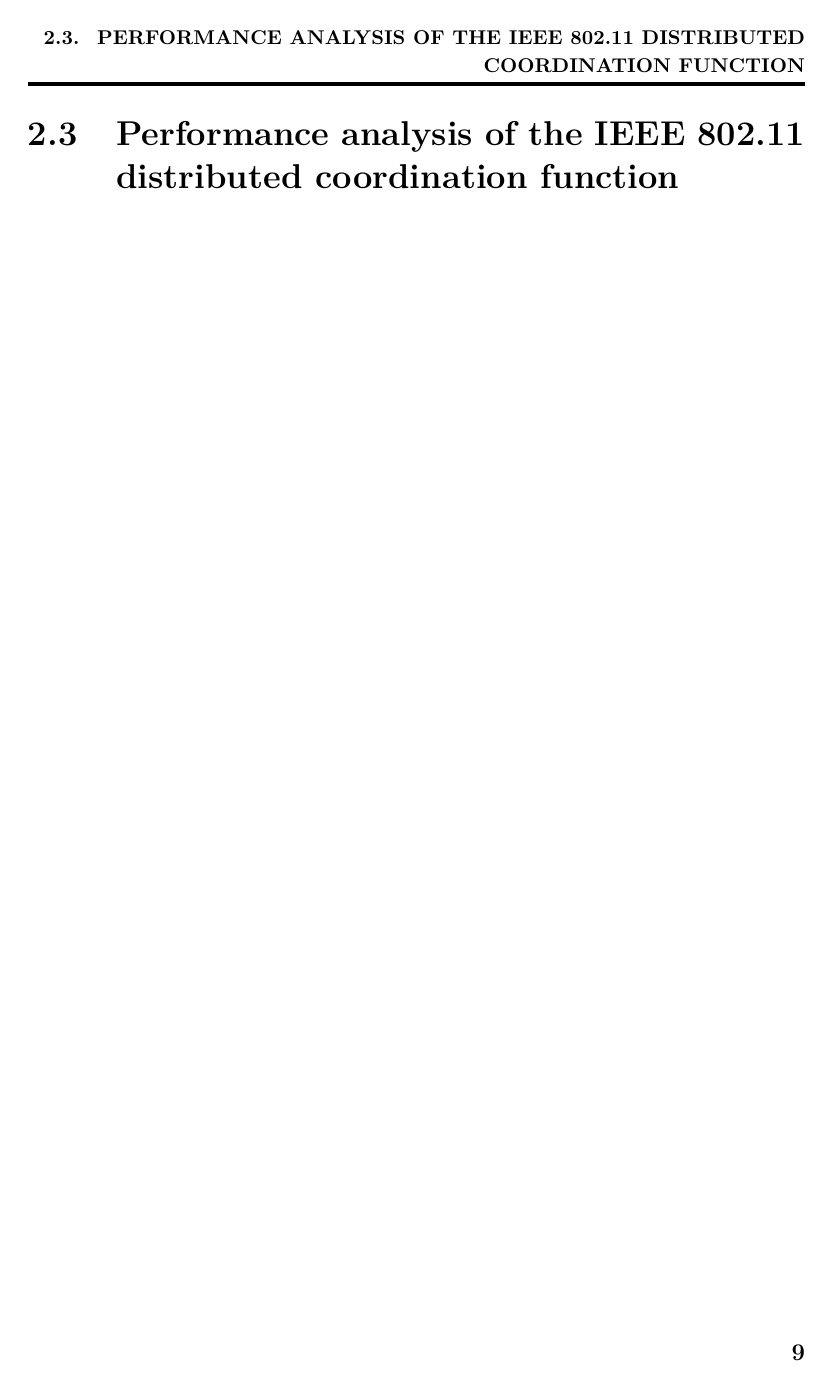
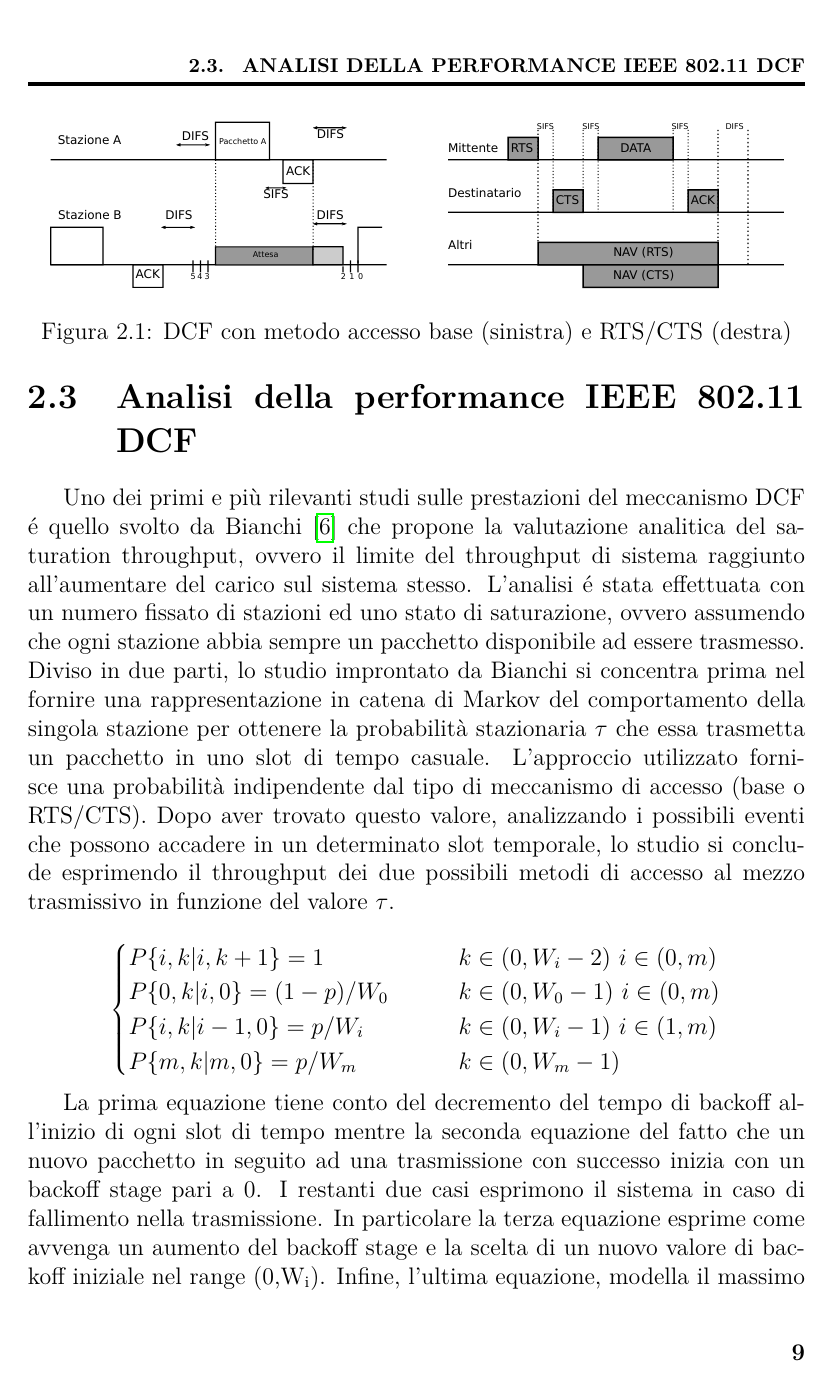
Before and after one commit to dcasenove/Tesi, a LaTeX book (tesi.tex, which reads 2_stato_arte.tex): page 15 of 23 before the commit and page 15 of 25 after it. The pictures show the PDF file tesi.pdf that the author committed with the source.

Commit message:
Aggiunta analisi iniziale throughput

```diff
--- a/2_stato_arte.tex
+++ b/2_stato_arte.tex
@@ -98,11 +98,30 @@ I frame RTS e CTS contengono inoltre la lunghezza del pacchetto da trasmettere,
 Questo meccanismo fornisce, quindi, una soluzione al problema dei terminali nascosti oltre a ridurre la lunghezza dei frame coinvolti nella contesa del canale.
 
 %\vspace{5mm}
-\begin{figure}[hb]
+\begin{figure}[!htb]
 	\centering
 	\includegraphics{images/img1.pdf}
-	%\caption{DCF con metodo accesso base (sinistra) e RTS/CTS (destra)}
+	\caption{DCF con metodo accesso base (sinistra) e RTS/CTS (destra)}
 	\label{fig:dcfex}
 \end{figure}
 
-\section{Performance analysis of the IEEE 802.11 distributed coordination function}
+%\section{Performance analysis of the IEEE 802.11 distributed coordination function}
+\section{Analisi della performance IEEE 802.11 DCF}
+Uno dei primi e pi\`u rilevanti studi sulle prestazioni del meccanismo DCF \'e quello svolto da Bianchi \cite{bianchi2000performance} che propone la valutazione analitica del saturation throughput, ovvero il limite del throughput di sistema raggiunto all'aumentare del carico sul sistema stesso.
+L'analisi \'e stata effettuata con un numero fissato di stazioni ed uno stato di saturazione, ovvero assumendo che ogni stazione abbia sempre un pacchetto disponibile ad essere trasmesso.
+Diviso in due parti, lo studio improntato da Bianchi si concentra prima nel fornire una rappresentazione in catena di Markov del comportamento della singola stazione per ottenere la probabilit\`a stazionaria $\tau$ che essa trasmetta un pacchetto in uno slot di tempo casuale.
+L'approccio utilizzato fornisce una probabilit\`a indipendente dal tipo di meccanismo di accesso (base o RTS/CTS).
+Dopo aver trovato questo valore, analizzando i possibili eventi che possono accadere in un determinato slot temporale, lo studio si conclude esprimendo il throughput dei due possibili metodi di accesso al mezzo trasmissivo in funzione del valore $\tau$.
+
+$$
+\begin{cases}
+  P \{ i, k| i, k + 1\}  =1 	 &\qquad k \in (0, W_{i}-2) \ i \in (0,m) \\
+  P \{ 0, k| i, 0\}  =(1-p)/W_{0} 	 &\qquad k \in (0, W_{0}-1) \ i \in (0,m) \\
+  P \{ i, k| i-1, 0\}  =p/W_{i} 	 &\qquad k \in (0, W_{i}-1) \ i \in (1,m) \\
+  P \{ m, k| m, 0\}  =p/W_{m} 	 &\qquad k \in (0, W_{m}-1) \\
+\end{cases}
+$$
+
+La prima equazione tiene conto del decremento del tempo di backoff all'inizio di ogni slot di tempo mentre la seconda equazione del fatto che un nuovo pacchetto in seguito ad una trasmissione con successo inizia con un backoff stage pari a 0.
+I restanti due casi esprimono il sistema in caso di fallimento nella trasmissione.
+In particolare la terza equazione esprime come avvenga un aumento del backoff stage e la scelta di un nuovo valore di backoff iniziale nel range (0,W\textsubscript{i}).
@@ -108,0 +133 @@ Questo meccanismo fornisce, quindi, una soluzione al problema dei terminali nasc
+\begin{equation}
@@ -108,0 +145,10 @@ Questo meccanismo fornisce, quindi, una soluzione al problema dei terminali nasc
+\begin{equation}
+\tau(p) = \frac{2}{1+W+pW \sum_{i=0}^{m-1}(2p)^i}
+\end{equation}
+
+Per calcolare quindi S, il throughput normalizzato, ovvero il periodo di tempo in cui il canale \'e utilizzato per trasmettere correttamente pacchetti, Bianchi ha poi definito le probabilit\`a degli eventi che possono accadere in uno slot di tempo.
+In particolare, viene identificata con P\textsubscript{tr} la probabilit\`a che ci sia almeno una trasmissione nello slot di tempo e, poich\`e ogni stazione trasmette sul canale con probabilit\`a $\tau$, si ha:
+
+\begin{equation}
+P_{tr} = 1-(1-\tau)^n
+\end{equation}
@@ -108,0 +164,3 @@ Questo meccanismo fornisce, quindi, una soluzione al problema dei terminali nasc
+\begin{equation}
+S = \frac{E[payload \ trasmesso \ in \ uno \ slot \ di \ tempo]}{E[lunghezza \ dello \ slot \ di \ tempo]}
+\end{equation}
@@ -108,0 +171,3 @@ Questo meccanismo fornisce, quindi, una soluzione al problema dei terminali nasc
+\begin{equation}
+S = \frac{P_{s} P_{tr} E[P]}{	(1-P_{tr})\sigma + P_{tr} P\textsubscript{s} T_{s} + P_{tr}(1-P_{s})T_{c}}
+\end{equation}
@@ -108,0 +180,11 @@ Questo meccanismo fornisce, quindi, una soluzione al problema dei terminali nasc
+\begin{cases}
+T_{s}^{bas} &= H + E[P] + SIFS + \delta + ACK + DIFS + \delta \\
+T_{c}^{bas} &= H + E[P*] + DIFS + \delta \\
+\end{cases}
+$$
+
+Per il meccanismo di accesso basato su RTS/CTS i valori sono invece
+
+$$
+\begin{cases}
+\!\begin{aligned}
```
Also changed, not shown: tesi.tex (+1 -0 lines), tesi.pdf, 2_stato_arte.tex (43 more changed lines).
